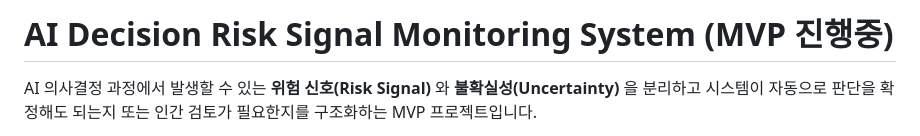
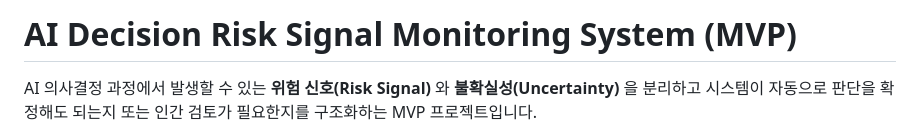
Before and after one commit to seungjin-02/AI-Decision-Risk-Signal-Monitoring-System, a Markdown page: README.md, the part around the change. Drawn GitHub-style.

```diff
--- a/README.md
+++ b/README.md
@@ -1,4 +1,4 @@
-# AI Decision Risk Signal Monitoring System (MVP 진행중)
+# AI Decision Risk Signal Monitoring System (MVP)
 
 AI 의사결정 과정에서 발생할 수 있는 **위험 신호(Risk Signal)** 와 **불확실성(Uncertainty)** 을 분리하고 시스템이 자동으로 판단을 확정해도 되는지 또는 인간 검토가 필요한지를 구조화하는 MVP 프로젝트입니다.
 
```
